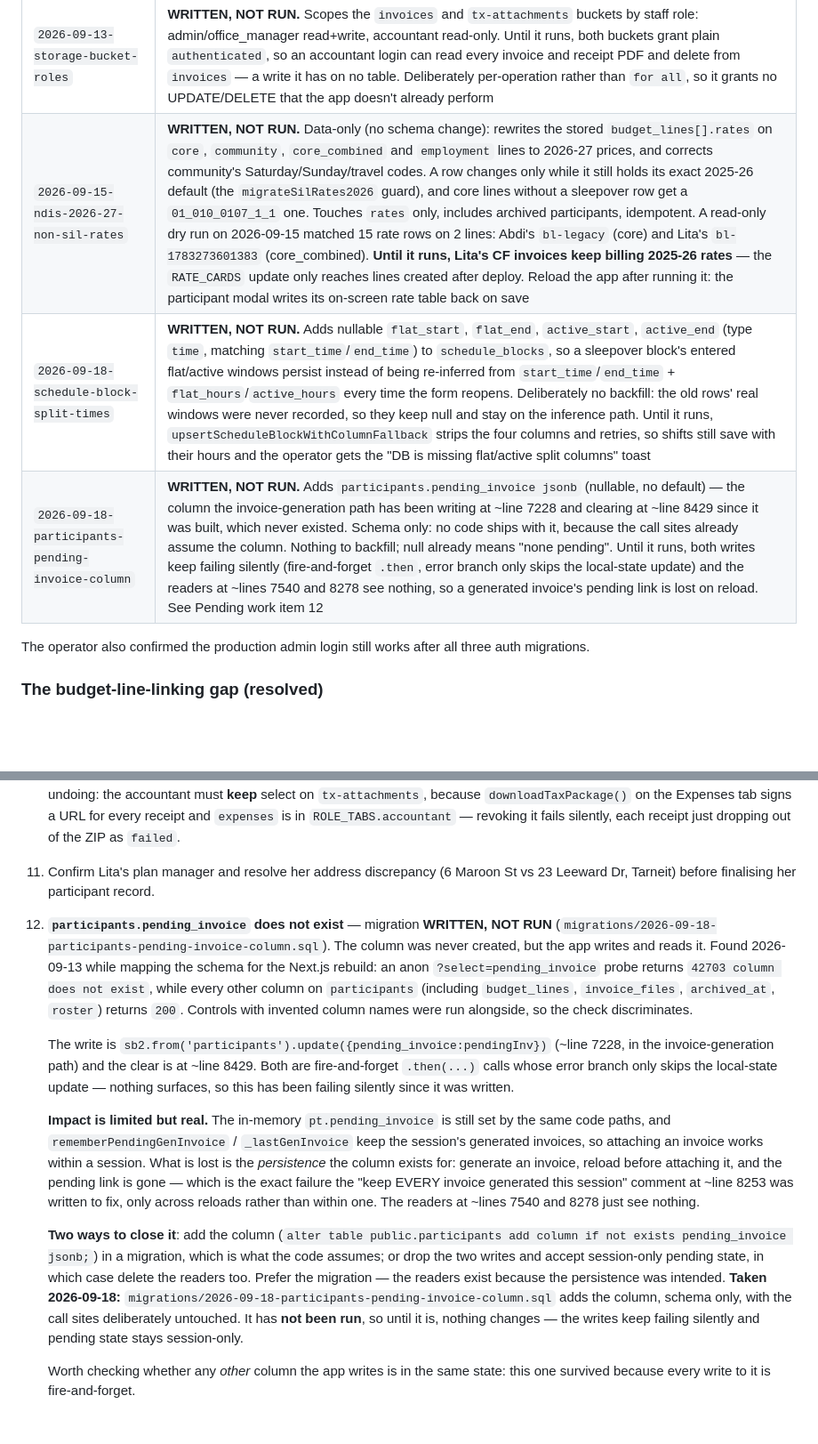
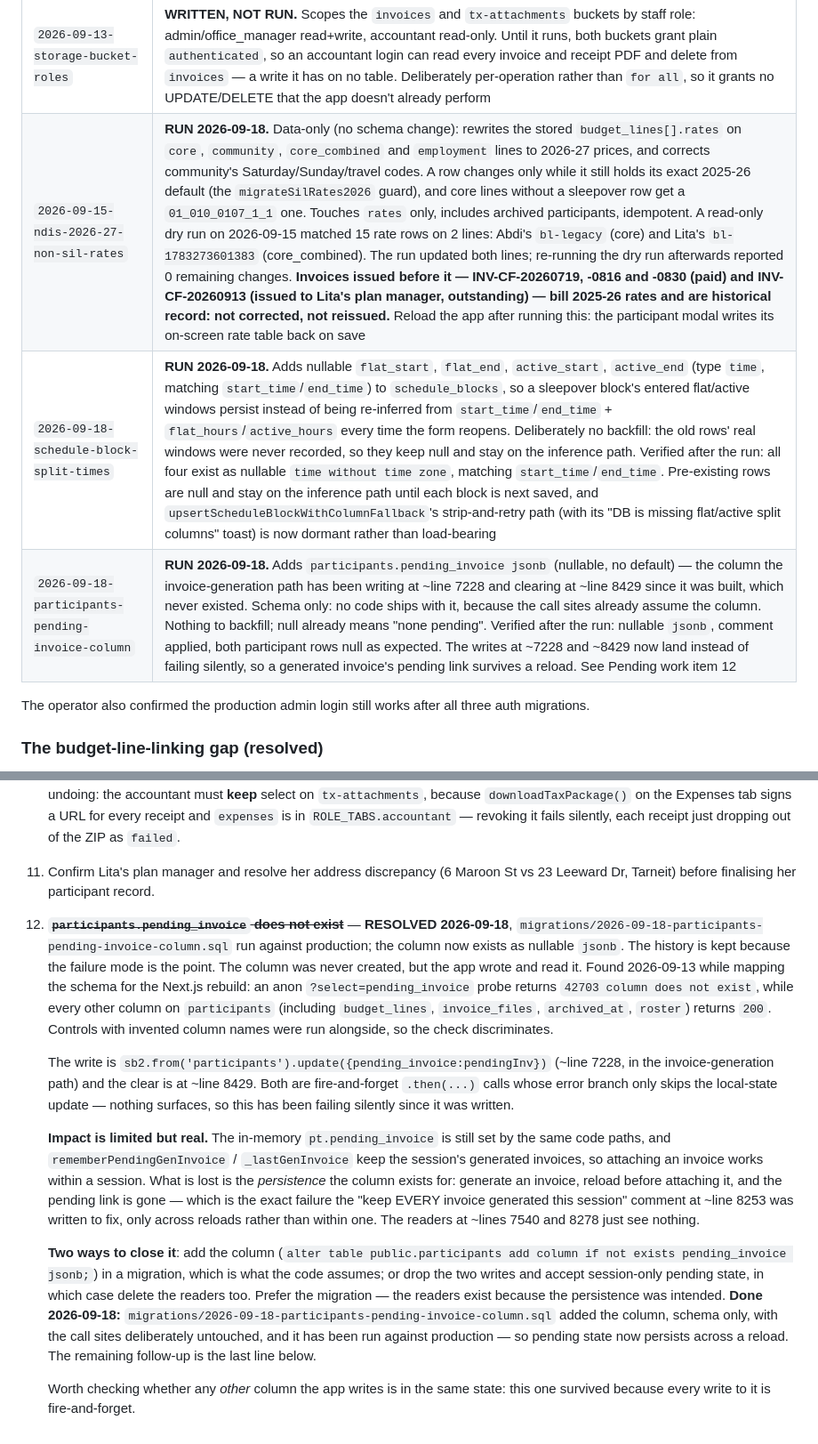
Before and after one commit to JrSince93/northernstar-app, a Markdown page: CLAUDE.md, 2 parts joined by grey strips. Shown at 89% size. Drawn GitHub-style; blank space fills up the shorter version.

Commit message:
docs: record the three migrations as run in production
Run against Supabase project bhqjsqwbsbhjuhjwxwcp on 2026-09-18, in order,
each confirmed before the next was started:

  2026-09-15-ndis-2026-27-non-sil-rates           UPDATE returned 2 rows
  2026-09-18-schedule-block-split-times           4 columns added
  2026-09-18-participants-pending-invoice-column  1 column added

Verified afterwards. The rate migration's own dry-run check, re-run against the
updated data, now reports 0 remaining changes on both budget lines (it had
matched 15 rate rows before). schedule_blocks has flat_start, flat_end,
active_start and active_end as nullable "time without time zone", matching
start_time/end_time. participants.pending_invoice exists as nullable jsonb with
its comment applied, null on both rows, so the ?select=pending_invoice probe
that used to return 42703 now succeeds.

Invoices issued before the rate fix -- INV-CF-20260719, -0816 and -0830 (paid)
and INV-CF-20260913 (issued to Lita's plan manager, outstanding) -- bill 2025-26
rates. That is now recorded in the table as historical record: not corrected,
not reissued.

Pending work item 12 is marked resolved, since the column it describes now
exists. Its history is kept deliberately: a write that fails silently because
nobody checks the error is worth remembering.

2026-09-13-storage-bucket-roles is untouched and still reads WRITTEN, NOT RUN.
It was out of scope for this session and is now the only unrun migration in the
table -- and the only one with a live access-control consequence.

Co-Authored-By: Claude Opus 5 <noreply@anthropic.com>

```diff
--- a/CLAUDE.md
+++ b/CLAUDE.md
@@ -264,9 +264,9 @@ Verified 2026-09-12 by probing the live schema as `anon` (`?select=<column>` ret
 | `2026-09-11-rls-lockdown` | Applied 2026-09-12 (operator-run). Independently confirmed: `transactions`, `employees`, `participants`, `pay_runs` and `invoice_ledger` all returned rows to the bare anon key before, and return `[]` after |
 | `2026-09-12-accountant-page` | Applied 2026-09-12 (operator-run, in order after the two above). **Not independently verified** — its `invoice_ledger` policy replacement is indistinguishable from the lockdown's over an anon probe |
 | `2026-09-13-storage-bucket-roles` | **WRITTEN, NOT RUN.** Scopes the `invoices` and `tx-attachments` buckets by staff role: admin/office_manager read+write, accountant read-only. Until it runs, both buckets grant plain `authenticated`, so an accountant login can read every invoice and receipt PDF and delete from `invoices` — a write it has on no table. Deliberately per-operation rather than `for all`, so it grants no UPDATE/DELETE that the app doesn't already perform |
-| `2026-09-15-ndis-2026-27-non-sil-rates` | **WRITTEN, NOT RUN.** Data-only (no schema change): rewrites the stored `budget_lines[].rates` on `core`, `community`, `core_combined` and `employment` lines to 2026-27 prices, and corrects community's Saturday/Sunday/travel codes. A row changes only while it still holds its exact 2025-26 default (the `migrateSilRates2026` guard), and core lines without a sleepover row get a `01_010_0107_1_1` one. Touches `rates` only, includes archived participants, idempotent. A read-only dry run on 2026-09-15 matched 15 rate rows on 2 lines: Abdi's `bl-legacy` (core) and Lita's `bl-1783273601383` (core_combined). **Until it runs, Lita's CF invoices keep billing 2025-26 rates** — the `RATE_CARDS` update only reaches lines created after deploy. Reload the app after running it: the participant modal writes its on-screen rate table back on save |
-| `2026-09-18-schedule-block-split-times` | **WRITTEN, NOT RUN.** Adds nullable `flat_start`, `flat_end`, `active_start`, `active_end` (type `time`, matching `start_time`/`end_time`) to `schedule_blocks`, so a sleepover block's entered flat/active windows persist instead of being re-inferred from `start_time`/`end_time` + `flat_hours`/`active_hours` every time the form reopens. Deliberately no backfill: the old rows' real windows were never recorded, so they keep null and stay on the inference path. Until it runs, `upsertScheduleBlockWithColumnFallback` strips the four columns and retries, so shifts still save with their hours and the operator gets the "DB is missing flat/active split columns" toast |
-| `2026-09-18-participants-pending-invoice-column` | **WRITTEN, NOT RUN.** Adds `participants.pending_invoice jsonb` (nullable, no default) — the column the invoice-generation path has been writing at ~line 7228 and clearing at ~line 8429 since it was built, which never existed. Schema only: no code ships with it, because the call sites already assume the column. Nothing to backfill; null already means "none pending". Until it runs, both writes keep failing silently (fire-and-forget `.then`, error branch only skips the local-state update) and the readers at ~lines 7540 and 8278 see nothing, so a generated invoice's pending link is lost on reload. See Pending work item 12 |
+| `2026-09-15-ndis-2026-27-non-sil-rates` | **RUN 2026-09-18.** Data-only (no schema change): rewrites the stored `budget_lines[].rates` on `core`, `community`, `core_combined` and `employment` lines to 2026-27 prices, and corrects community's Saturday/Sunday/travel codes. A row changes only while it still holds its exact 2025-26 default (the `migrateSilRates2026` guard), and core lines without a sleepover row get a `01_010_0107_1_1` one. Touches `rates` only, includes archived participants, idempotent. A read-only dry run on 2026-09-15 matched 15 rate rows on 2 lines: Abdi's `bl-legacy` (core) and Lita's `bl-1783273601383` (core_combined). The run updated both lines; re-running the dry run afterwards reported 0 remaining changes. **Invoices issued before it — INV-CF-20260719, -0816 and -0830 (paid) and INV-CF-20260913 (issued to Lita's plan manager, outstanding) — bill 2025-26 rates and are historical record: not corrected, not reissued.** Reload the app after running this: the participant modal writes its on-screen rate table back on save |
+| `2026-09-18-schedule-block-split-times` | **RUN 2026-09-18.** Adds nullable `flat_start`, `flat_end`, `active_start`, `active_end` (type `time`, matching `start_time`/`end_time`) to `schedule_blocks`, so a sleepover block's entered flat/active windows persist instead of being re-inferred from `start_time`/`end_time` + `flat_hours`/`active_hours` every time the form reopens. Deliberately no backfill: the old rows' real windows were never recorded, so they keep null and stay on the inference path. Verified after the run: all four exist as nullable `time without time zone`, matching `start_time`/`end_time`. Pre-existing rows are null and stay on the inference path until each block is next saved, and `upsertScheduleBlockWithColumnFallback`'s strip-and-retry path (with its "DB is missing flat/active split columns" toast) is now dormant rather than load-bearing |
+| `2026-09-18-participants-pending-invoice-column` | **RUN 2026-09-18.** Adds `participants.pending_invoice jsonb` (nullable, no default) — the column the invoice-generation path has been writing at ~line 7228 and clearing at ~line 8429 since it was built, which never existed. Schema only: no code ships with it, because the call sites already assume the column. Nothing to backfill; null already means "none pending". Verified after the run: nullable `jsonb`, comment applied, both participant rows null as expected. The writes at ~7228 and ~8429 now land instead of failing silently, so a generated invoice's pending link survives a reload. See Pending work item 12 |
 
 The operator also confirmed the production admin login still works after all three auth migrations.
 
@@ -293,12 +293,12 @@ Two things follow from it:
 9. **`fix-receipt-bucketing-by-period.md`** — not applied, and **not confirmed to be a live problem**; see "Status of build docs" for how to check before spending effort on it.
 10. **Accountant page follow-ups** — (a) `migrations/2026-09-12-accountant-page.sql` was **run on 2026-09-12**, in order after the staff-roles migration and the RLS lockdown (it replaces the lockdown's blanket `invoice_ledger` policy). Not independently re-verified — over an anon probe its policy replacement looks identical to the lockdown's. (b) PDF export is a deliberate fast-follow — CSV only in this pass. (c) ~~The `invoices` and `tx-attachments` storage buckets grant `authenticated`~~ — policy set confirmed 2026-09-13 via `pg_policies`, and `migrations/2026-09-13-storage-bucket-roles.sql` is **written and awaiting a manual run**. It scopes both buckets by role. One constraint it encodes, worth not undoing: the accountant must **keep** select on `tx-attachments`, because `downloadTaxPackage()` on the Expenses tab signs a URL for every receipt and `expenses` is in `ROLE_TABS.accountant` — revoking it fails silently, each receipt just dropping out of the ZIP as `failed`.
 11. Confirm Lita's plan manager and resolve her address discrepancy (6 Maroon St vs 23 Leeward Dr, Tarneit) before finalising her participant record.
-12. **`participants.pending_invoice` does not exist** — migration **WRITTEN, NOT RUN** (`migrations/2026-09-18-participants-pending-invoice-column.sql`). The column was never created, but the app writes and reads it. Found 2026-09-13 while mapping the schema for the Next.js rebuild: an anon `?select=pending_invoice` probe returns `42703 column does not exist`, while every other column on `participants` (including `budget_lines`, `invoice_files`, `archived_at`, `roster`) returns `200`. Controls with invented column names were run alongside, so the check discriminates.
+12. ~~**`participants.pending_invoice` does not exist**~~ — **RESOLVED 2026-09-18**, `migrations/2026-09-18-participants-pending-invoice-column.sql` run against production; the column now exists as nullable `jsonb`. The history is kept because the failure mode is the point. The column was never created, but the app wrote and read it. Found 2026-09-13 while mapping the schema for the Next.js rebuild: an anon `?select=pending_invoice` probe returns `42703 column does not exist`, while every other column on `participants` (including `budget_lines`, `invoice_files`, `archived_at`, `roster`) returns `200`. Controls with invented column names were run alongside, so the check discriminates.
 
     The write is `sb2.from('participants').update({pending_invoice:pendingInv})` (~line 7228, in the invoice-generation path) and the clear is at ~line 8429. Both are fire-and-forget `.then(...)` calls whose error branch only skips the local-state update — nothing surfaces, so this has been failing silently since it was written.
 
     **Impact is limited but real.** The in-memory `pt.pending_invoice` is still set by the same code paths, and `rememberPendingGenInvoice` / `_lastGenInvoice` keep the session's generated invoices, so attaching an invoice works within a session. What is lost is the *persistence* the column exists for: generate an invoice, reload before attaching it, and the pending link is gone — which is the exact failure the "keep EVERY invoice generated this session" comment at ~line 8253 was written to fix, only across reloads rather than within one. The readers at ~lines 7540 and 8278 just see nothing.
 
-    **Two ways to close it**: add the column (`alter table public.participants add column if not exists pending_invoice jsonb;`) in a migration, which is what the code assumes; or drop the two writes and accept session-only pending state, in which case delete the readers too. Prefer the migration — the readers exist because the persistence was intended. **Taken 2026-09-18:** `migrations/2026-09-18-participants-pending-invoice-column.sql` adds the column, schema only, with the call sites deliberately untouched. It has **not been run**, so until it is, nothing changes — the writes keep failing silently and pending state stays session-only.
+    **Two ways to close it**: add the column (`alter table public.participants add column if not exists pending_invoice jsonb;`) in a migration, which is what the code assumes; or drop the two writes and accept session-only pending state, in which case delete the readers too. Prefer the migration — the readers exist because the persistence was intended. **Done 2026-09-18:** `migrations/2026-09-18-participants-pending-invoice-column.sql` added the column, schema only, with the call sites deliberately untouched, and it has been run against production — so pending state now persists across a reload. The remaining follow-up is the last line below.
 
     Worth checking whether any *other* column the app writes is in the same state: this one survived because every write to it is fire-and-forget.
```
